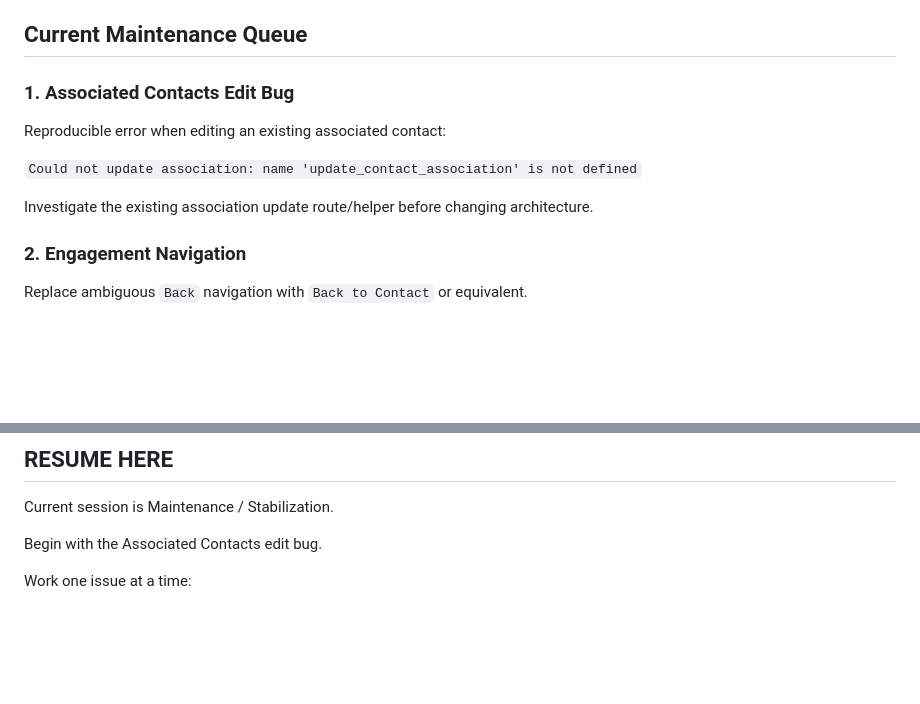
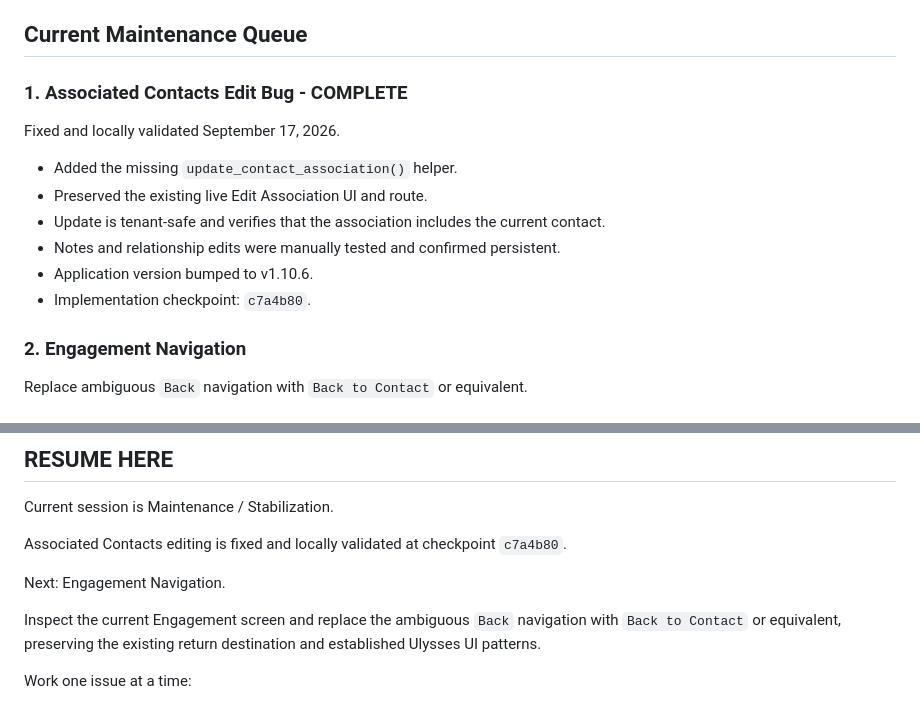
Before and after one commit to ithaca767/realEstateCRM, a Markdown page: PROJECT_STATE.md, 2 parts joined by grey strips. Drawn GitHub-style; blank space fills up the shorter version.

Commit message:
Update Ulysses maintenance state

```diff
--- a/PROJECT_STATE.md
+++ b/PROJECT_STATE.md
@@ -70,13 +70,16 @@ Current maintenance work must not expand into V1E unless explicitly approved.
 
 ## Current Maintenance Queue
 
-### 1. Associated Contacts Edit Bug
+### 1. Associated Contacts Edit Bug - COMPLETE
 
-Reproducible error when editing an existing associated contact:
+Fixed and locally validated September 17, 2026.
 
-`Could not update association: name 'update_contact_association' is not defined`
-
-Investigate the existing association update route/helper before changing architecture.
+- Added the missing `update_contact_association()` helper.
+- Preserved the existing live Edit Association UI and route.
+- Update is tenant-safe and verifies that the association includes the current contact.
+- Notes and relationship edits were manually tested and confirmed persistent.
+- Application version bumped to v1.10.6.
+- Implementation checkpoint: `c7a4b80`.
 
 ### 2. Engagement Navigation
 
@@ -115,7 +118,11 @@ Do not choose the data model until the current checklist schema and implementati
 
 Current session is Maintenance / Stabilization.
 
-Begin with the Associated Contacts edit bug.
+Associated Contacts editing is fixed and locally validated at checkpoint `c7a4b80`.
+
+Next: Engagement Navigation.
+
+Inspect the current Engagement screen and replace the ambiguous `Back` navigation with `Back to Contact` or equivalent, preserving the existing return destination and established Ulysses UI patterns.
 
 Work one issue at a time:
 
```
